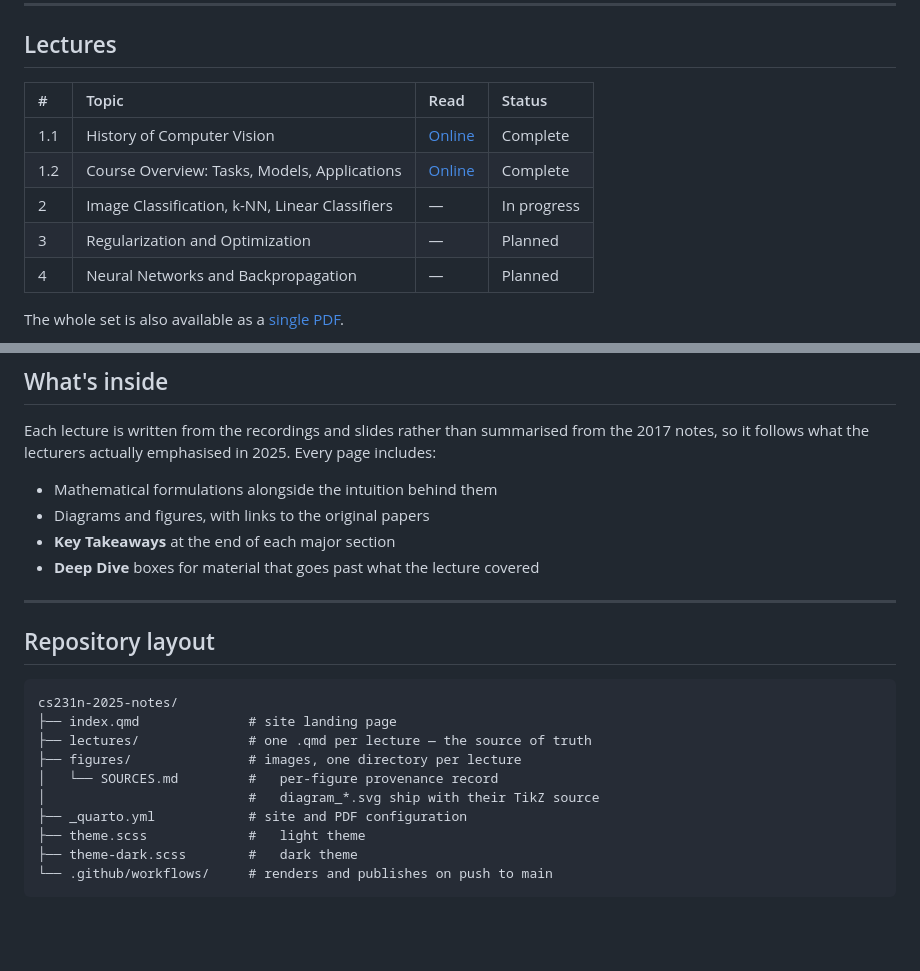
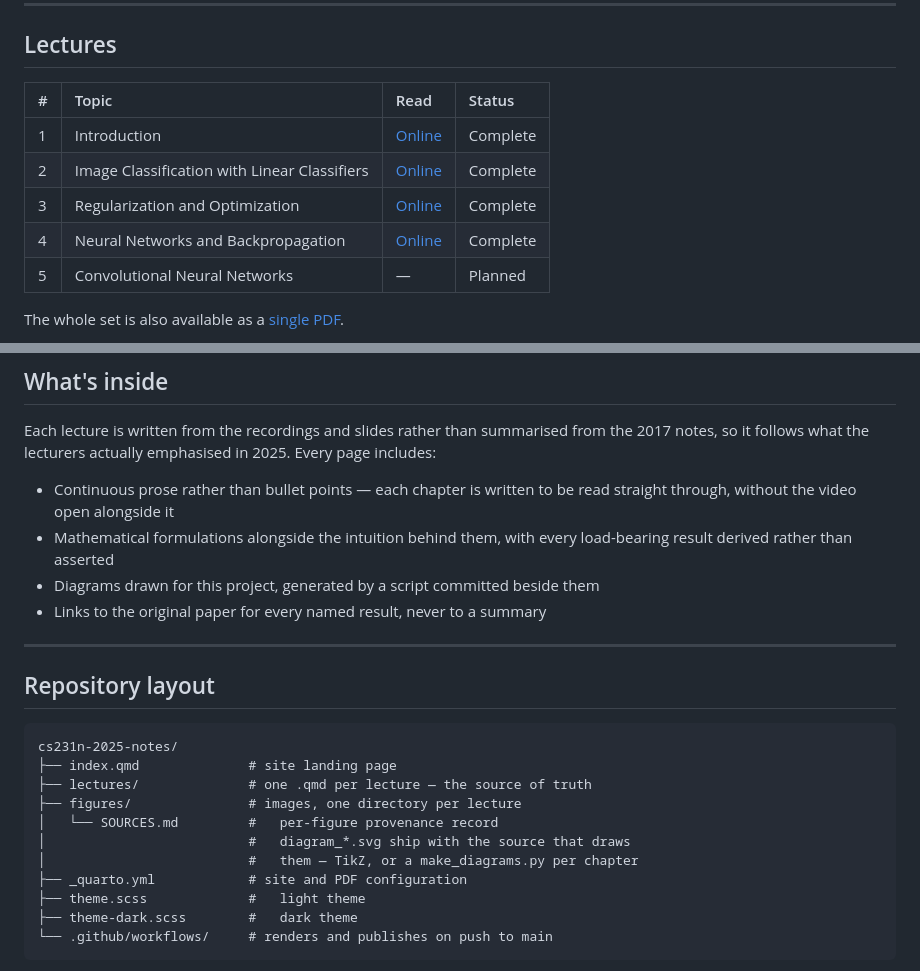
Before and after one commit to raimbekovm/cs231n-2025-notes, a Markdown page: README.md, 2 parts joined by grey strips. Rendered like a GitHub page; blank space fills up the shorter version.

Commit message:
Fix the stale lecture table and feature claims in the README
Both "Read Online" links were 404 on the live site: they point at
01-history.html and 01b-course-overview.html, which stopped existing when
lecture 1 was rewritten as a single chapter in da41f8e. Lectures 2 and 3
were still listed as in progress and planned although both are merged.

Two of the four "every page includes" bullets described features the
notes do not have. There are no Key Takeaways sections and no Deep Dive
boxes in any chapter, and there never have been. Replaced with what the
chapters actually do, which is continuous prose and derived results.

The layout diagram claimed diagram_*.svg ship with TikZ source. Some do;
the ones from chapter 3 onwards ship with a make_diagrams.py instead.

```diff
--- a/README.md
+++ b/README.md
@@ -19,13 +19,13 @@ follow the 2025 lectures and cover that material.
 
 ## Lectures
 
-| #   | Topic                                          | Read                                                                                       | Status      |
-| :-- | :--------------------------------------------- | :----------------------------------------------------------------------------------------- | :---------- |
-| 1.1 | History of Computer Vision                     | [Online](https://raimbekovm.github.io/cs231n-2025-notes/lectures/01-history.html)          | Complete    |
-| 1.2 | Course Overview: Tasks, Models, Applications   | [Online](https://raimbekovm.github.io/cs231n-2025-notes/lectures/01b-course-overview.html) | Complete    |
-| 2   | Image Classification, k-NN, Linear Classifiers | —                                                                                          | In progress |
-| 3   | Regularization and Optimization                | —                                                                                          | Planned     |
-| 4   | Neural Networks and Backpropagation            | —                                                                                          | Planned     |
+| #   | Topic                                        | Read                                                                                                      | Status   |
+| :-- | :------------------------------------------- | :-------------------------------------------------------------------------------------------------------- | :------- |
+| 1   | Introduction                                 | [Online](https://raimbekovm.github.io/cs231n-2025-notes/lectures/01-introduction.html)                    | Complete |
+| 2   | Image Classification with Linear Classifiers | [Online](https://raimbekovm.github.io/cs231n-2025-notes/lectures/02-image-classification.html)            | Complete |
+| 3   | Regularization and Optimization              | [Online](https://raimbekovm.github.io/cs231n-2025-notes/lectures/03-regularization-optimization.html)     | Complete |
+| 4   | Neural Networks and Backpropagation          | [Online](https://raimbekovm.github.io/cs231n-2025-notes/lectures/04-neural-networks-backpropagation.html) | Complete |
+| 5   | Convolutional Neural Networks                | —                                                                                                         | Planned  |
 
 The whole set is also available as a
 [single PDF](https://raimbekovm.github.io/cs231n-2025-notes/CS231n-2025-Lecture-Notes.pdf).
@@ -43,10 +43,12 @@ The whole set is also available as a
 Each lecture is written from the recordings and slides rather than summarised
 from the 2017 notes, so it follows what the lecturers actually emphasised in 2025. Every page includes:
 
-- Mathematical formulations alongside the intuition behind them
-- Diagrams and figures, with links to the original papers
-- **Key Takeaways** at the end of each major section
-- **Deep Dive** boxes for material that goes past what the lecture covered
+- Continuous prose rather than bullet points — each chapter is written to be
+  read straight through, without the video open alongside it
+- Mathematical formulations alongside the intuition behind them, with every
+  load-bearing result derived rather than asserted
+- Diagrams drawn for this project, generated by a script committed beside them
+- Links to the original paper for every named result, never to a summary
 
 ---
 
@@ -58,7 +60,8 @@ cs231n-2025-notes/
 ├── lectures/              # one .qmd per lecture — the source of truth
 ├── figures/               # images, one directory per lecture
 │   └── SOURCES.md         #   per-figure provenance record
-│                          #   diagram_*.svg ship with their TikZ source
+│                          #   diagram_*.svg ship with the source that draws
+│                          #   them — TikZ, or a make_diagrams.py per chapter
 ├── _quarto.yml            # site and PDF configuration
 ├── theme.scss             #   light theme
 ├── theme-dark.scss        #   dark theme
```
